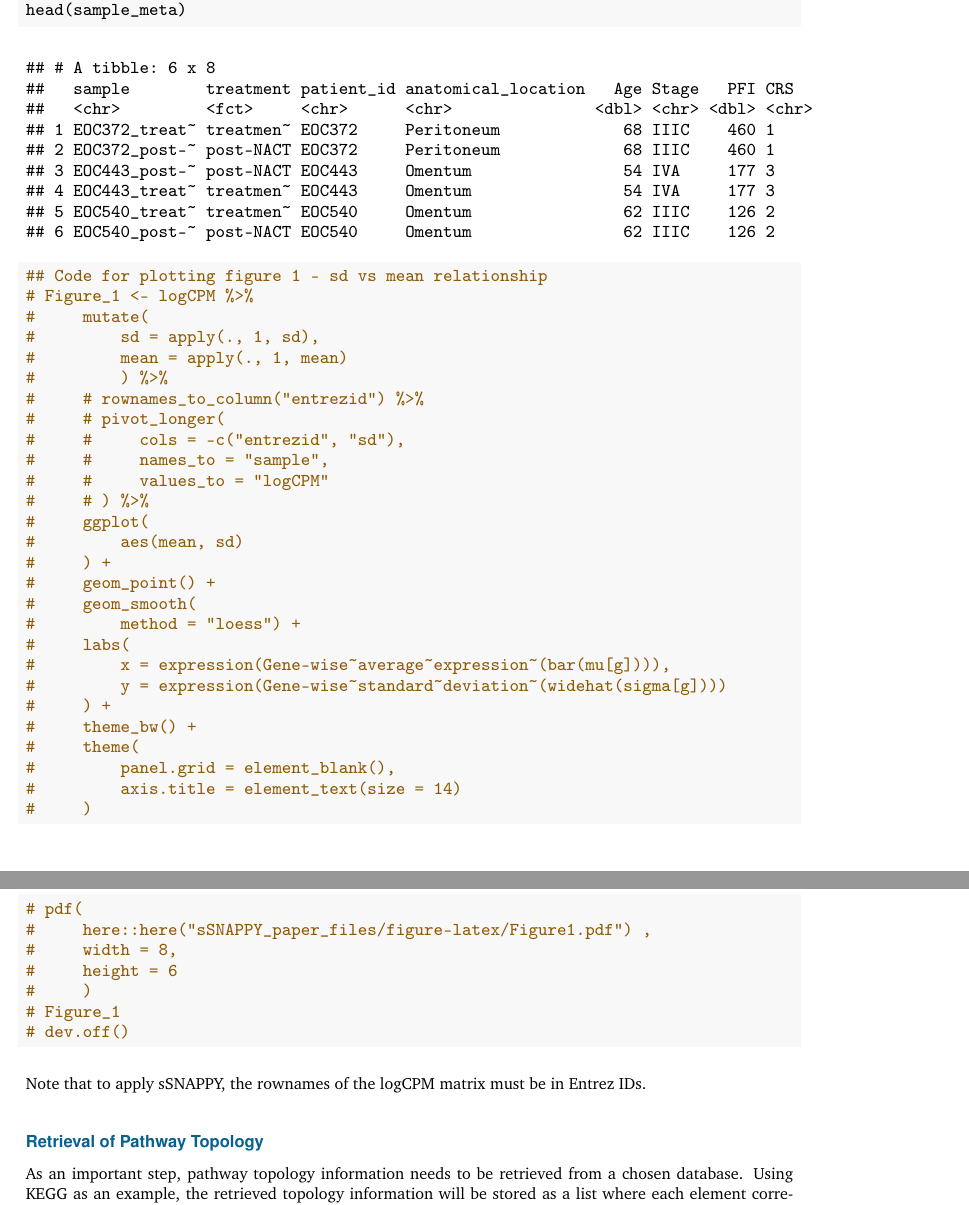
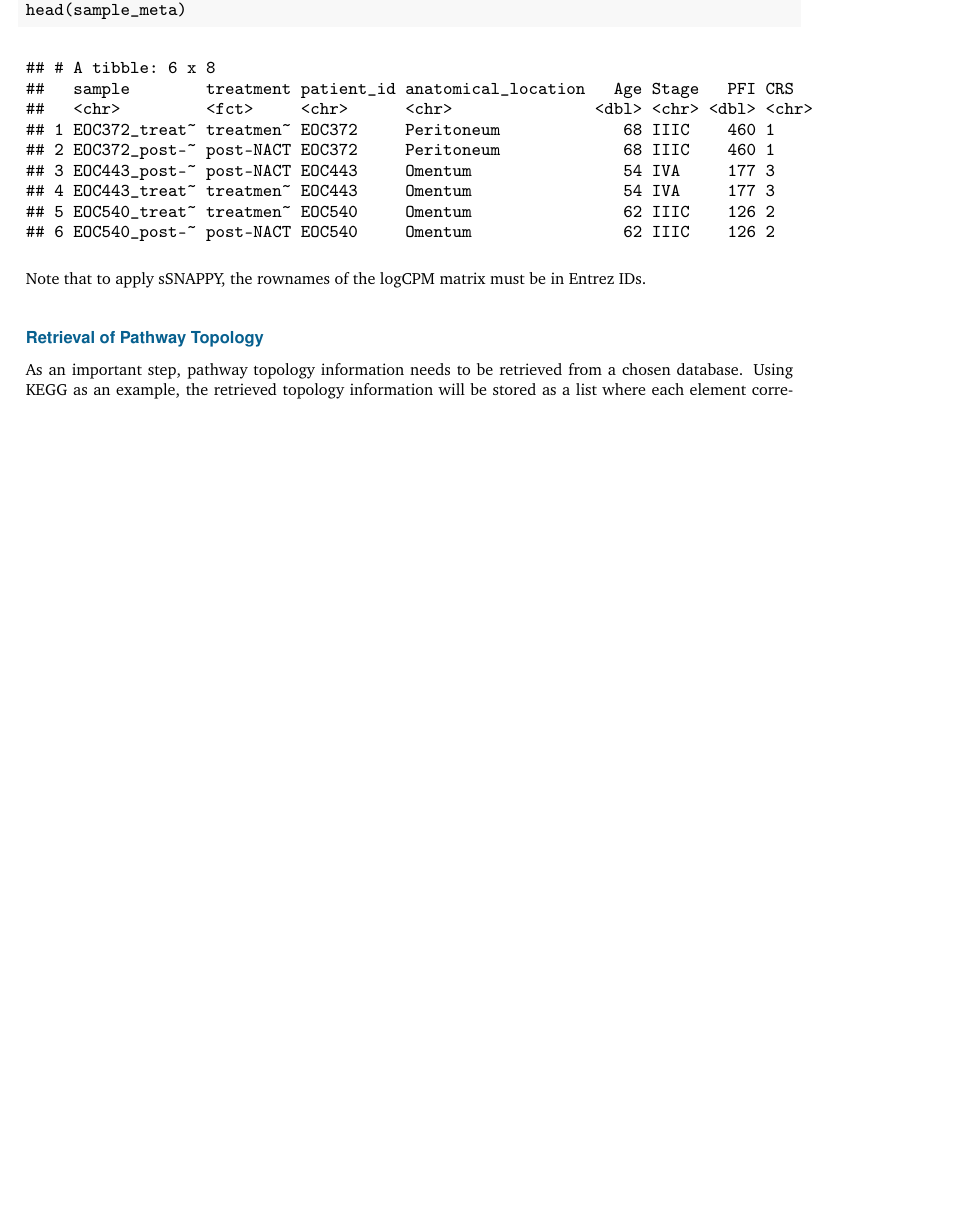
Before and after one commit to Wenjun-Liu/F1000_sSNAPPY_manuscript, a LaTeX paper (sSNAPPY_paper.tex): two parts of pages 4 and 5 of 22 before the commit and part of page 4 of 21 after it, the two joined at a grey line, cut so that both start at the same text, the shorter picture padded with empty space. Compiled offline with pdfLaTeX.

Commit message:
moved the code for generating figure 1

```diff
--- a/sSNAPPY_paper.tex
+++ b/sSNAPPY_paper.tex
@@ -283,45 +283,6 @@ First we can read in the data, setting the treatment column in the metadata to b
 ## 5 EOC540_treat~ treatmen~ EOC540     Omentum                62 IIIC    126 2
 ## 6 EOC540_post-~ post-NACT EOC540     Omentum                62 IIIC    126 2
 \end{verbatim}
-
-\begin{Shaded}
-\begin{Highlighting}[]
-\DocumentationTok{\#\# Code for plotting figure 1 {-} sd vs mean relationship}
-\CommentTok{\# Figure\_1 \textless{}{-} logCPM \%\textgreater{}\%}
-\CommentTok{\#     mutate(}
-\CommentTok{\#         sd = apply(., 1, sd), }
-\CommentTok{\#         mean = apply(., 1, mean)}
-\CommentTok{\#         ) \%\textgreater{}\%}
-\CommentTok{\#     \# rownames\_to\_column("entrezid") \%\textgreater{}\%}
-\CommentTok{\#     \# pivot\_longer(}
-\CommentTok{\#     \#     cols = {-}c("entrezid", "sd"), }
-\CommentTok{\#     \#     names\_to = "sample", }
-\CommentTok{\#     \#     values\_to = "logCPM"}
-\CommentTok{\#     \# ) \%\textgreater{}\%}
-\CommentTok{\#     ggplot(}
-\CommentTok{\#         aes(mean, sd)}
-\CommentTok{\#     ) +}
-\CommentTok{\#     geom\_point() +}
-\CommentTok{\#     geom\_smooth(}
-\CommentTok{\#         method = "loess") +}
-\CommentTok{\#     labs(}
-\CommentTok{\#         x = expression(Gene{-}wise\textasciitilde{}average\textasciitilde{}expression\textasciitilde{}(bar(mu[g]))), }
-\CommentTok{\#         y = expression(Gene{-}wise\textasciitilde{}standard\textasciitilde{}deviation\textasciitilde{}(widehat(sigma[g])))}
-\CommentTok{\#     ) +}
-\CommentTok{\#     theme\_bw() +}
-\CommentTok{\#     theme(}
-\CommentTok{\#         panel.grid = element\_blank(), }
-\CommentTok{\#         axis.title = element\_text(size = 14)}
-\CommentTok{\#     )}
-\CommentTok{\# pdf(}
-\CommentTok{\#     here::here("sSNAPPY\_paper\_files/figure{-}latex/Figure1.pdf") ,}
-\CommentTok{\#     width = 8, }
-\CommentTok{\#     height = 6}
-\CommentTok{\#     )}
-\CommentTok{\# Figure\_1 }
-\CommentTok{\# dev.off()}
-\end{Highlighting}
-\end{Shaded}
 
 Note that to apply sSNAPPY, the rownames of the logCPM matrix must be in Entrez IDs.
 
```
Also changed, not shown: sSNAPPY_paper.pdf, sSNAPPY_paper_files/figure-latex/Figure2-1.pdf, sSNAPPY_paper_files/figure-latex/Figure3-1.pdf, sSNAPPY_paper_files/figure-latex/Figure4-1.pdf, sSNAPPY_paper_files/figure-latex/Figure5-1.pdf, sSNAPPY_paper_files/figure-latex/Figure6-1.pdf, 1 other file.
